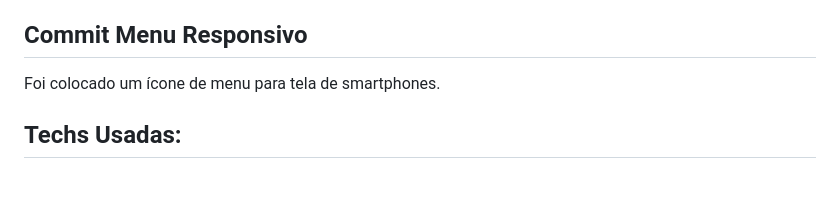
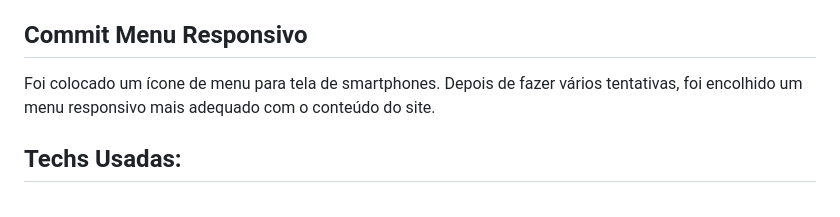
Before and after one commit to WolnyJunior/Delicious, a Markdown page: README.md, the part around the change. Drawn GitHub-style.

```diff
--- a/README.md
+++ b/README.md
@@ -63,6 +63,7 @@ Foi feita uma refatorada no código, eliminando propriedades não usadas e alter
 ## Commit Menu Responsivo
 
 Foi colocado um ícone de menu para tela de smartphones.
+Depois de fazer vários tentativas, foi encolhido um menu responsivo mais adequado com o conteúdo do site.
 
 ## Techs Usadas:
 </div>
```
